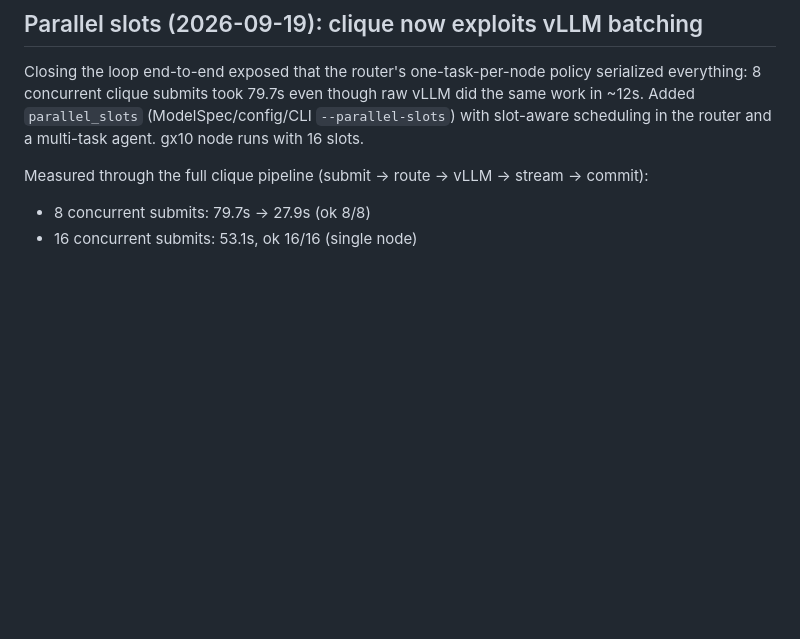
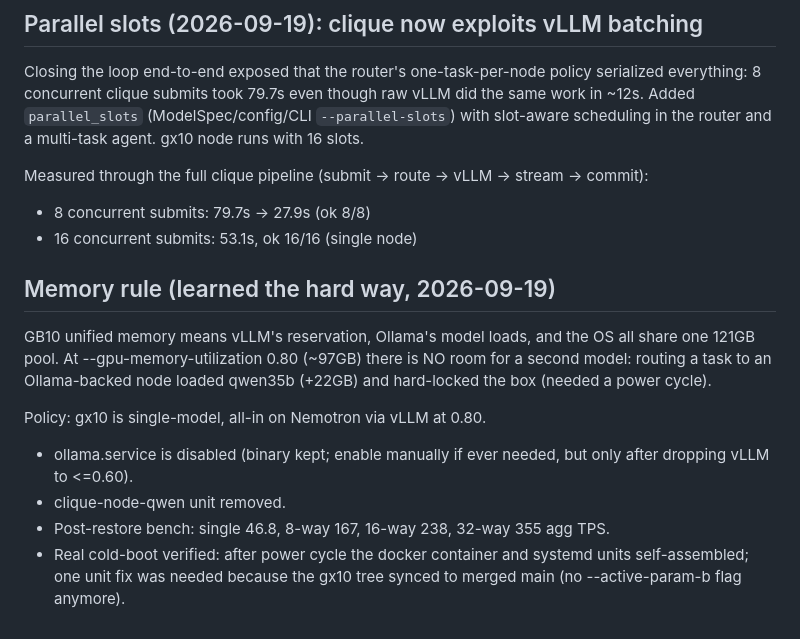
Before and after one commit to hongnoul/clique, a Markdown page: dgx-vllm-endpoint.md, the part around the change. Drawn GitHub-style; blank space fills up the shorter version.

Commit message:
runbook: gx10 single-model memory rule after OOM lockup; post-restore 355 agg TPS

```diff
--- a/dgx-vllm-endpoint.md
+++ b/dgx-vllm-endpoint.md
@@ -64,3 +64,18 @@ agent. gx10 node runs with 16 slots.
 Measured through the full clique pipeline (submit -> route -> vLLM -> stream -> commit):
 - 8 concurrent submits: 79.7s -> 27.9s (ok 8/8)
 - 16 concurrent submits: 53.1s, ok 16/16 (single node)
+
+## Memory rule (learned the hard way, 2026-09-19)
+GB10 unified memory means vLLM's reservation, Ollama's model loads, and the OS
+all share one 121GB pool. At --gpu-memory-utilization 0.80 (~97GB) there is NO
+room for a second model: routing a task to an Ollama-backed node loaded qwen35b
+(+22GB) and hard-locked the box (needed a power cycle).
+
+Policy: gx10 is single-model, all-in on Nemotron via vLLM at 0.80.
+- ollama.service is disabled (binary kept; enable manually if ever needed,
+  but only after dropping vLLM to <=0.60).
+- clique-node-qwen unit removed.
+- Post-restore bench: single 46.8, 8-way 167, 16-way 238, 32-way 355 agg TPS.
+- Real cold-boot verified: after power cycle the docker container and systemd
+  units self-assembled; one unit fix was needed because the gx10 tree synced to
+  merged main (no --active-param-b flag anymore).
```
